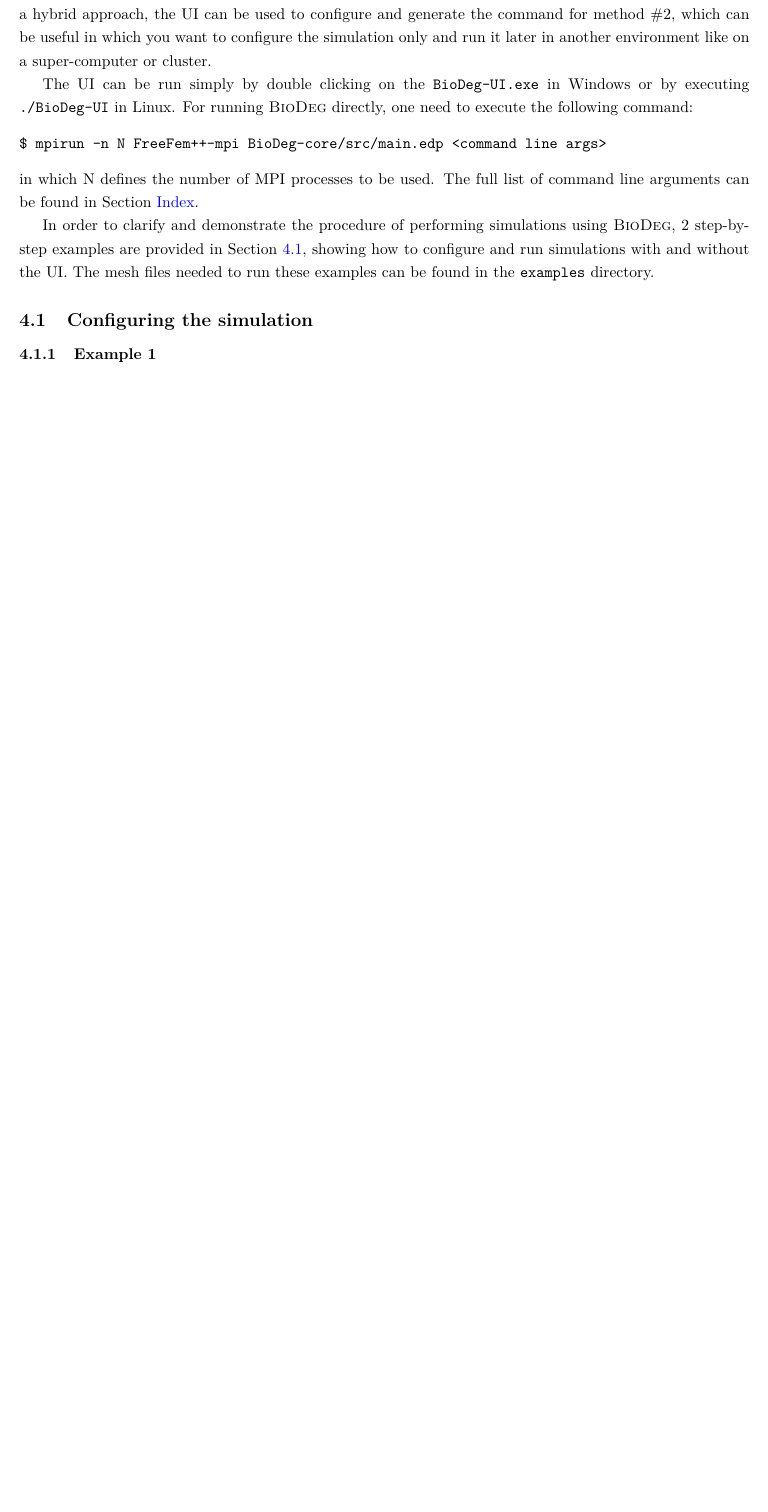
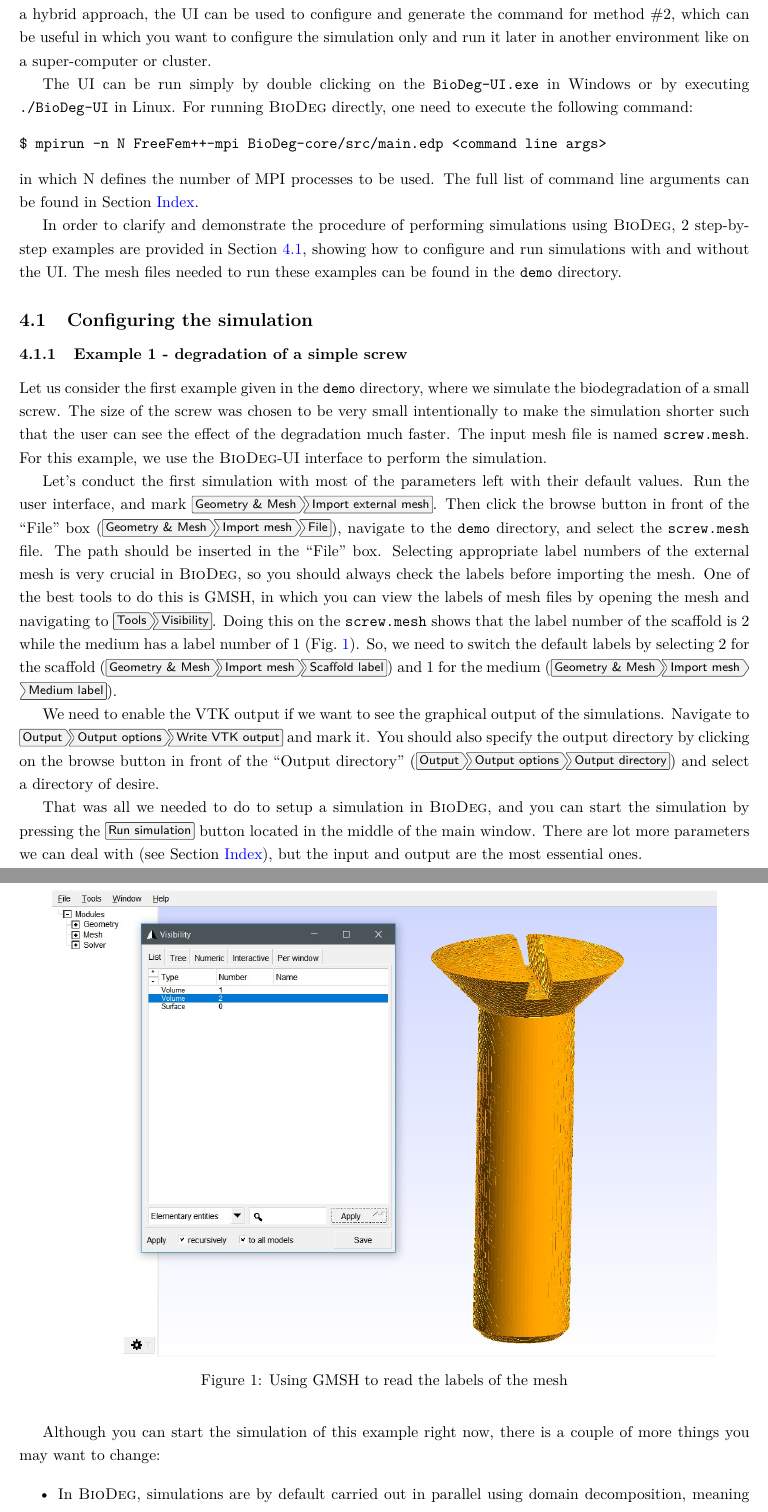
Before and after one commit to mbarzegary/BioDeg-doc, a LaTeX document (manual/manual.tex, which reads manual/runbiodeg.tex): part of page 8 of 19 before the commit and two parts of pages 8 and 9 of 22 after it, the two joined at a grey line, cut so that both start at the same text, the shorter picture padded with empty space. Compiled offline with pdfLaTeX.

Commit message:
add example 1 to examples section

```diff
--- a/manual/manual.tex
+++ b/manual/manual.tex
@@ -7,6 +7,7 @@
 \usepackage{subcaption}
 \usepackage{textpos}
 \usepackage{setspace}
+\usepackage{menukeys}
 
 
 % use a larger page size; otherwise, it is difficult to have complete
--- a/manual/runbiodeg.tex
+++ b/manual/runbiodeg.tex
@@ -6,12 +6,34 @@ $ mpirun -n N FreeFem++-mpi BioDeg-core/src/main.edp <command line args>
 \end{verbatim}
 in which N defines the number of MPI processes to be used. The full list of command line arguments can be found in Section \hyperref[sec:index]{Index}.
 
-In order to clarify and demonstrate the procedure of performing simulations using \biodeg{}, 2 step-by-step examples are provided in Section~\ref{sec:config}, showing how to configure and run simulations with and without the UI. The mesh files needed to run these examples can be found in the \verb|examples| directory.
+In order to clarify and demonstrate the procedure of performing simulations using \biodeg{}, 2 step-by-step examples are provided in Section~\ref{sec:config}, showing how to configure and run simulations with and without the UI. The mesh files needed to run these examples can be found in the \verb|demo| directory.
 
 \subsection{Configuring the simulation} \label{sec:config}
 
 
-\subsubsection{Example 1}\label{sec:example1}
+\subsubsection{Example 1 - degradation of a simple screw}\label{sec:example1}
 
-%Let us consider the first example given in the folder
-%\verb|/dftfe/demo/ex1|, where we compute the
+Let us consider the first example given in the \verb|demo| directory, where we simulate the biodegradation of a small screw. The size of the screw was chosen to be very small intentionally to make the simulation shorter such that the user can see the effect of the degradation much faster. The input mesh file is named \verb|screw.mesh|. For this example, we use the \biodeg{}-UI interface to perform the simulation.
+
+Let's conduct the first simulation with most of the parameters left with their default values. Run the user interface, and mark \menu[,]{Geometry \& Mesh, Import external mesh}. Then click the browse button in front of the ``File'' box (\menu[,]{Geometry \& Mesh, Import mesh, File}), navigate to the \verb|demo| directory, and select the \verb|screw.mesh| file. The path should be inserted in the ``File'' box. Selecting appropriate label numbers of the external mesh is very crucial in \biodeg{}, so you should always check the labels before importing the mesh. One of the best tools to do this is GMSH, in which you can view the labels of mesh files by opening the mesh and navigating to \menu[,]{Tools, Visibility}. Doing this on the \verb|screw.mesh| shows that the label number of the scaffold is 2 while the medium has a label number of 1 (Fig.~\ref{fig:gmsh_label}). So, we need to switch the default labels by selecting 2 for the scaffold (\menu[,]{Geometry \& Mesh, Import mesh, Scaffold label}) and 1 for the medium (\menu[,]{Geometry \& Mesh, Import mesh, Medium label}).
+
+\begin{figure}[h]
+\center \includegraphics[width=15cm]{gmsh_label}
+\caption{Using GMSH to read the labels of the mesh} \label{fig:gmsh_label}
+\end{figure}
+
+We need to enable the VTK output if we want to see the graphical output of the simulations. Navigate to \menu[,]{Output, Output options, Write VTK output} and mark it. You should also specify the output directory by clicking on the browse button in front of the ``Output directory'' (\menu[,]{Output, Output options, Output directory}) and select a directory of desire.
+
+That was all we needed to do to setup a simulation in \biodeg{}, and you can start the simulation by pressing the \menu[,]{Run simulation} button located in the middle of the main window. There are lot more parameters we can deal with (see Section \hyperref[sec:index]{Index}), but the input and output are the most essential ones.
+
+Although you can start the simulation of this example right now, there is a couple of more things you may want to change:
+
+\begin{itemize}
+\item
+In \biodeg{}, simulations are by default carried out in parallel using domain decomposition, meaning that the simulation is distributed among available computing nodes. If you are running \biodeg{} on your local machine, you may need to adjust the parallel computing settings. Navigate to \menu[,]{Solver, Parallel computing, Enable parallel computing} and disable it if you don't want to parallelize the simulation. If you want to continue with parallelization enabled (default behavior), you may need to adjust the number of parallel processes to match the number of free CPU cores you have on your machine. You can change it in \menu[,]{Solver, Parallel computing, CPU/MPI cores}.
+\item
+The default degradation rate is quite fast, so you may want to decrease it by reducing the diffusion coefficient of the metallic ions (please refer to ``Theory Guide'' if you want to know more about diffusion controls the rate of degradation). The default diffusion rate is the value we have estimated for saline solutions, which leads to a high rate of corrosion. You can apply this it by changing the value in \menu[,]{Material \& BCs, Reaction-diffusion properties, Metal ion diffusion coefficient} and reduce it to something like $0.0005$, which is its order when it comes to buffered solutions and simulated body fluids.
+\item
+The results write interval, implying how frequently you want to store the results, affects the resource consumption (which is storage in this case) and the quality of the graphical postprocessing. So, you should configure this carefully to keep the balance of the quality and resource consumption. The default save interval is $0.25$ hours of simulation time, but you can change it in \menu[,]{Output, Output options, Save results every ... hours}. For this simulation, since the screw geometry is small and degrades very fast, you can reduce this to $0.1$ to be able to see the degradation steps better.
+\item
+Final simulation time does not affect the simulation progress, but it is always a good practice to adjust it, enabling us to track the progress of the simulation better and avoid wasting resources (both computing power and storage). The default simulation time is 21 hours, but you can reduce it in \menu[,]{Solver, Time control, Final simulation time (hour)}. For this simulation, you can reduce it to 2.
```
Also changed, not shown: manual/gmsh_label.jpg (added), manual/manual.pdf, manual/screw_degradation.png (added), manual/runbiodeg.tex (11 more changed lines).
